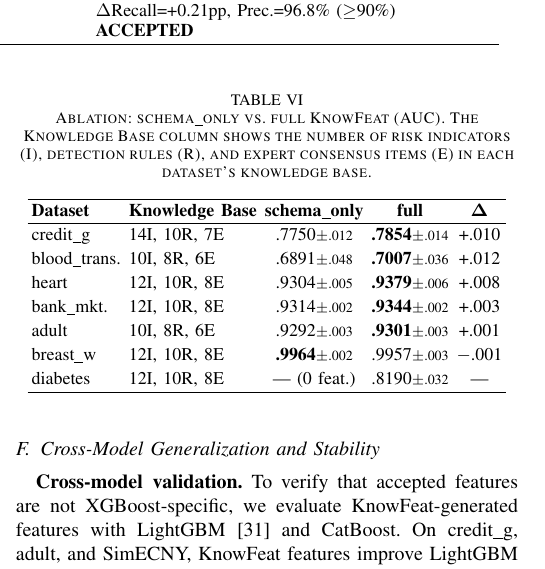
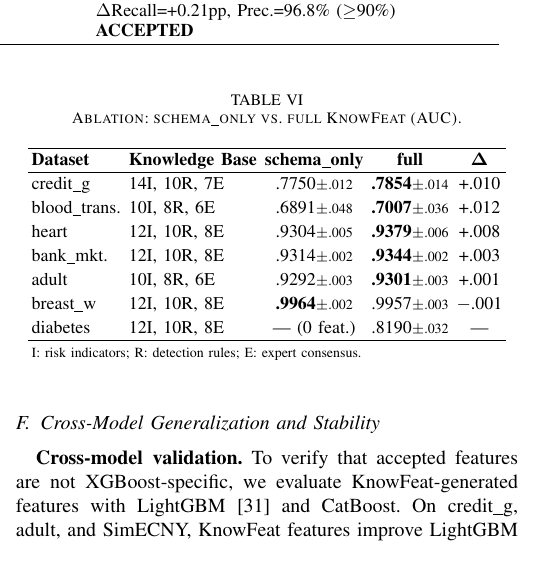
Before and after one commit to youchengsong/large-llm-create-feature, a LaTeX paper (paper/main.tex, which reads paper/experiments.tex): part of one column of page 8 of 11, cut so that both start at the same text. Compiled offline with pdfLaTeX; a missing font is replaced by an installed copy or a similar font; a LaTeX package or settings file that is missing is left out.

Commit message:
add footnote to Table VI explaining I/R/E abbreviations
Co-Authored-By: Claude Opus 4.6 <noreply@anthropic.com>

```diff
--- a/paper/experiments.tex
+++ b/paper/experiments.tex
@@ -201,7 +201,7 @@ On diabetes, schema-only generates \emph{zero} features passing L3, while full k
 
 \begin{table}[t]
 \centering
-\caption{Ablation: schema\_only vs.\ full KnowFeat (AUC). The Knowledge Base column shows the number of risk indicators (I), detection rules (R), and expert consensus items (E) in each dataset's knowledge base.}
+\caption{Ablation: schema\_only vs.\ full KnowFeat (AUC).}
 \label{tab:ablation}
 \small
 \renewcommand{\arraystretch}{1.2}
@@ -218,6 +218,7 @@ adult         & 10I, 8R, 6E & .9292{\scriptsize$\pm$.003} & \textbf{.9301}{\scri
 breast\_w     & 12I, 10R, 8E & \textbf{.9964}{\scriptsize$\pm$.002} & .9957{\scriptsize$\pm$.003} & $-$.001 \\
 diabetes      & 12I, 10R, 8E & --- (0 feat.) & .8190{\scriptsize$\pm$.032} & --- \\
 \hline
+\multicolumn{5}{l}{\scriptsize I: risk indicators; R: detection rules; E: expert consensus.} \\
 \end{tabular}
 \end{table}
 
```
